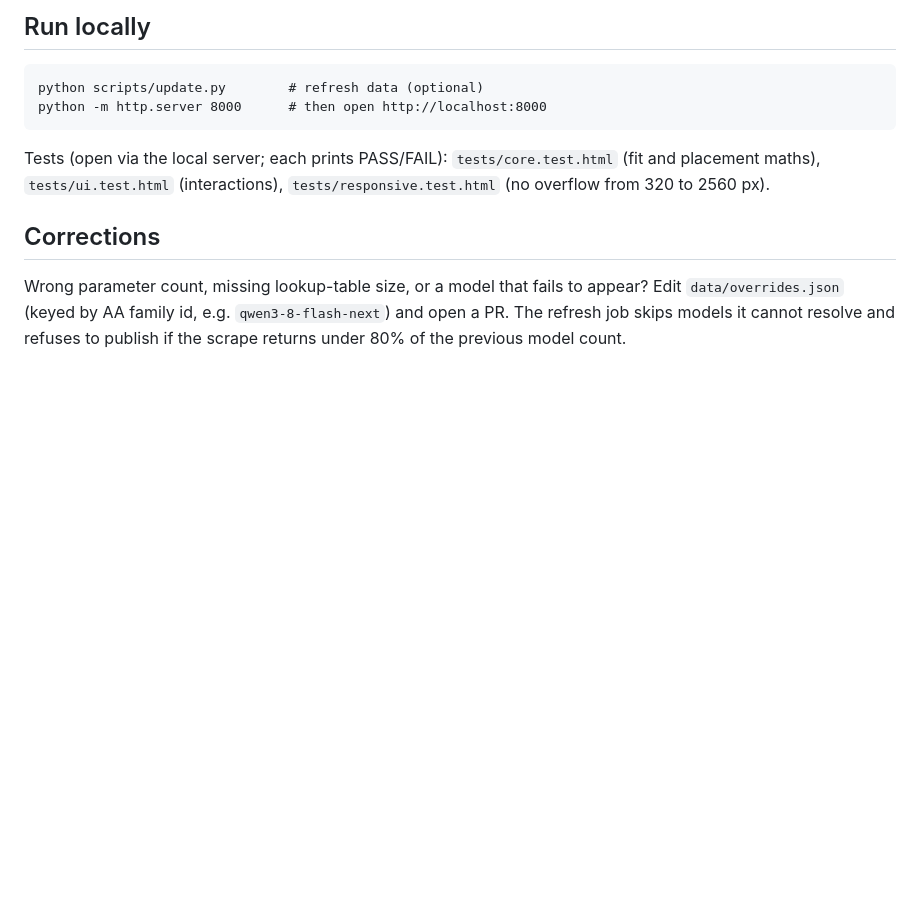
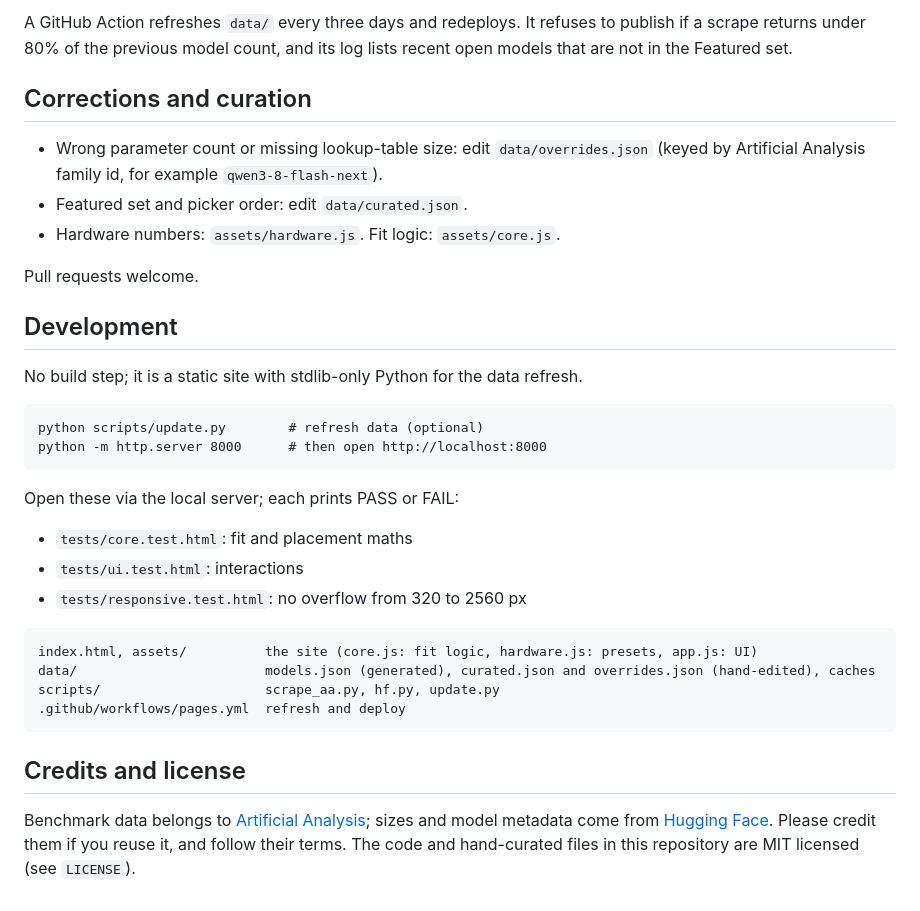
Before and after one commit to mr-september/artificial-analysis-weights, a Markdown page: README.md, the part around one of its changes. Rendered like a GitHub page; blank space fills up the shorter version.

````diff
--- a/README.md
+++ b/README.md
@@ -36,13 +27,36 @@ tests/*.test.html          open via a local server; they print PASS/FAIL
 
-## Run locally
+A GitHub Action refreshes `data/` every three days and redeploys. It refuses to publish if a scrape returns under 80% of the previous model count, and its log lists recent open models that are not in the Featured set.
+
+## Corrections and curation
+
+- Wrong parameter count or missing lookup-table size: edit `data/overrides.json` (keyed by Artificial Analysis family id, for example `qwen3-8-flash-next`).
+- Featured set and picker order: edit `data/curated.json`.
+- Hardware numbers: `assets/hardware.js`. Fit logic: `assets/core.js`.
+
+Pull requests welcome.
+
+## Development
+
+No build step; it is a static site with stdlib-only Python for the data refresh.
 
 ```
 python scripts/update.py        # refresh data (optional)
 python -m http.server 8000      # then open http://localhost:8000
 ```
 
-Tests (open via the local server; each prints PASS/FAIL): `tests/core.test.html` (fit and placement maths), `tests/ui.test.html` (interactions), `tests/responsive.test.html` (no overflow from 320 to 2560 px).
+Open these via the local server; each prints PASS or FAIL:
 
-## Corrections
+- `tests/core.test.html`: fit and placement maths
+- `tests/ui.test.html`: interactions
+- `tests/responsive.test.html`: no overflow from 320 to 2560 px
 
-Wrong parameter count, missing lookup-table size, or a model that fails to appear? Edit `data/overrides.json` (keyed by AA family id, e.g. `qwen3-8-flash-next`) and open a PR. The refresh job skips models it cannot resolve and refuses to publish if the scrape returns under 80% of the previous model count.
+```
+index.html, assets/          the site (core.js: fit logic, hardware.js: presets, app.js: UI)
+data/                        models.json (generated), curated.json and overrides.json (hand-edited), caches
+scripts/                     scrape_aa.py, hf.py, update.py
+.github/workflows/pages.yml  refresh and deploy
+```
+
+## Credits and license
+
+Benchmark data belongs to [Artificial Analysis](https://artificialanalysis.ai/); sizes and model metadata come from [Hugging Face](https://huggingface.co/). Please credit them if you reuse it, and follow their terms. The code and hand-curated files in this repository are MIT licensed (see `LICENSE`).
````
Also changed, not shown: other parts of README.md (+18 -27 lines), assets/og.png (added), 4 other files.
